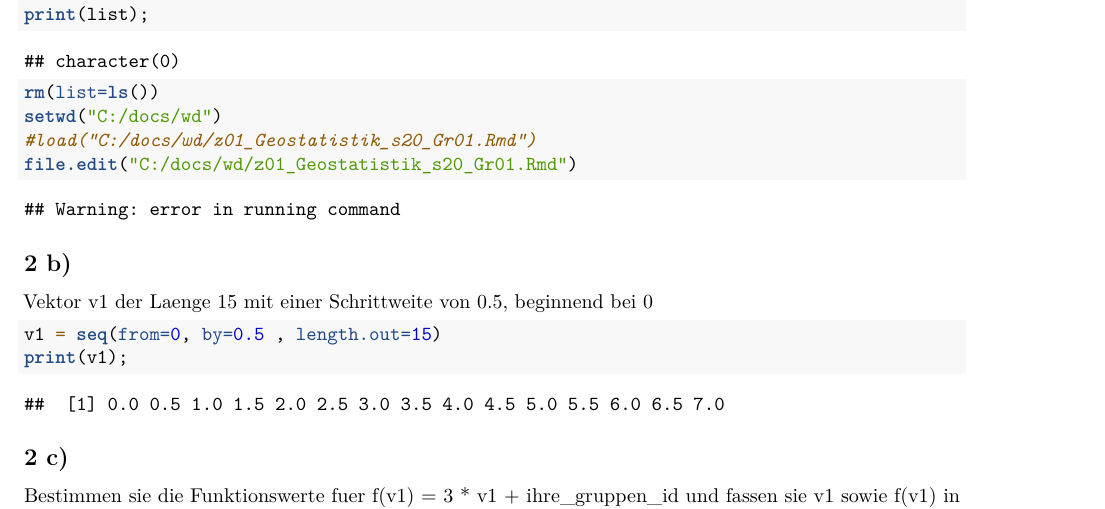
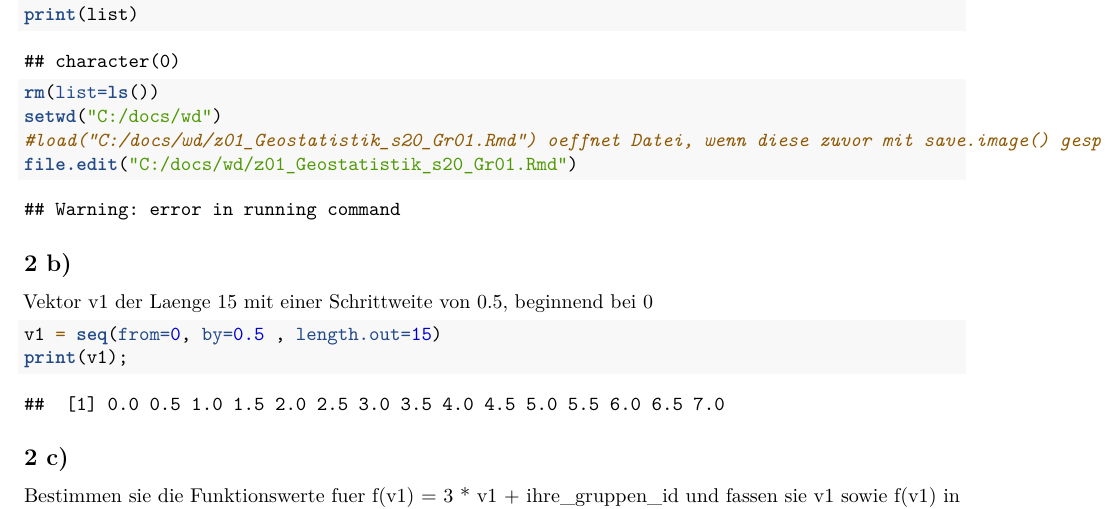
Before and after one commit to pierremayer94/CAU_Geostatistik, an R Markdown document (z01_Geostatistik_s20_Gr01.Rmd): part of page 2 of 5, cut at the place of the change. Rendered offline with R 4.5, knitr and Pandoc, then LaTeX, with nearby package versions; a font, style sheet, LaTeX package, included part or bibliography that could not be used is replaced or left out.

Commit message:
Update z01_Geostatistik_s20_Gr01.Rmd

````diff
--- a/z01_Geostatistik_s20_Gr01.Rmd
+++ b/z01_Geostatistik_s20_Gr01.Rmd
@@ -64,12 +64,12 @@ Ist dies nicht der Fall wechseln sie in das Verzeichnis.
 
 ```{r}
 
-getwd();
+getwd()
 list=ls()
-print(list);
+print(list)
 rm(list=ls())
 setwd("C:/docs/wd")
-#load("C:/docs/wd/z01_Geostatistik_s20_Gr01.Rmd")
+#load("C:/docs/wd/z01_Geostatistik_s20_Gr01.Rmd") oeffnet Datei, wenn diese zuvor mit save.image() gespeichert worden ist
 file.edit("C:/docs/wd/z01_Geostatistik_s20_Gr01.Rmd")
 
 ```
````
